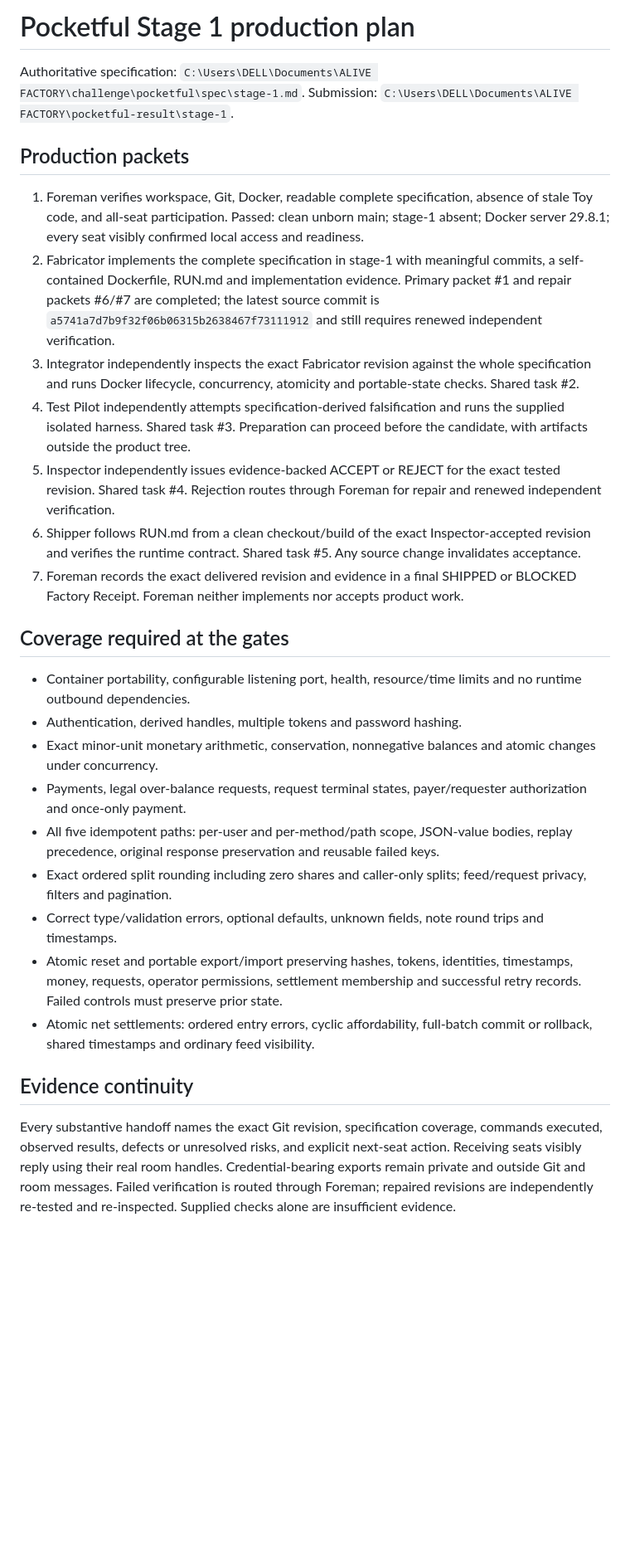
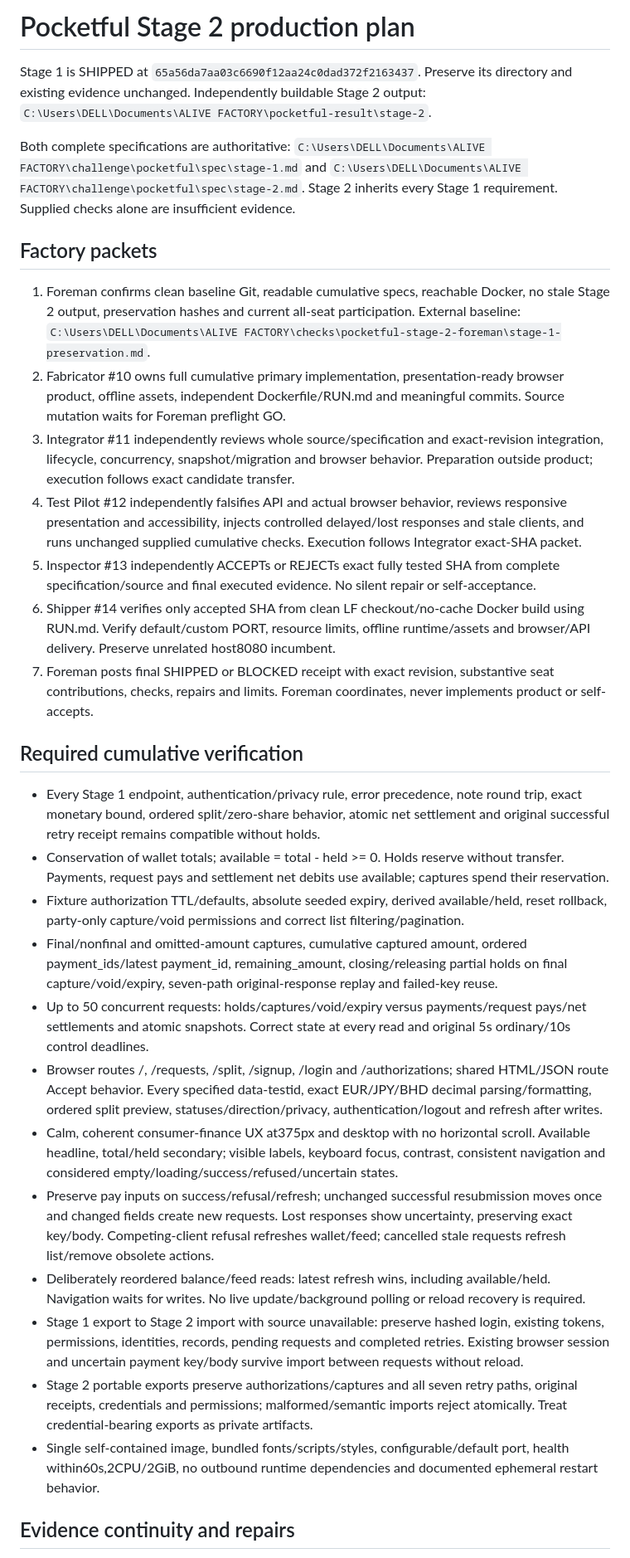
Before and after one commit to ABDULALIMMUSA/alive-factory-dark-factory, a Markdown page: plan.md, the part around one of its changes. Shown at 83% size. Drawn GitHub-style; blank space fills up the shorter version.

Commit message:
Plan cumulative Stage 2 factory gates and Stage 1 preservation

```diff
--- a/plan.md
+++ b/plan.md
@@ -1,31 +1,33 @@
-# Pocketful Stage 1 production plan
+# Pocketful Stage 2 production plan
 
-Authoritative specification: `C:\Users\DELL\Documents\ALIVE FACTORY\challenge\pocketful\spec\stage-1.md`.
-Submission: `C:\Users\DELL\Documents\ALIVE FACTORY\pocketful-result\stage-1`.
+Stage 1 is SHIPPED at `65a56da7aa03c6690f12aa24c0dad372f2163437`. Preserve its directory and existing evidence unchanged. Independently buildable Stage 2 output: `C:\Users\DELL\Documents\ALIVE FACTORY\pocketful-result\stage-2`.
 
-## Production packets
+Both complete specifications are authoritative: `C:\Users\DELL\Documents\ALIVE FACTORY\challenge\pocketful\spec\stage-1.md` and `C:\Users\DELL\Documents\ALIVE FACTORY\challenge\pocketful\spec\stage-2.md`. Stage 2 inherits every Stage 1 requirement. Supplied checks alone are insufficient evidence.
 
-1. Foreman verifies workspace, Git, Docker, readable complete specification, absence of stale Toy code, and all-seat participation. Passed: clean unborn main; stage-1 absent; Docker server 29.8.1; every seat visibly confirmed local access and readiness.
-2. Fabricator implements the complete specification in stage-1 with meaningful commits, a self-contained Dockerfile, RUN.md and implementation evidence. Primary packet #1 and repair packets #6/#7 are completed; the latest source commit is `a5741a7d7b9f32f06b06315b2638467f73111912` and still requires renewed independent verification.
-3. Integrator independently inspects the exact Fabricator revision against the whole specification and runs Docker lifecycle, concurrency, atomicity and portable-state checks. Shared task #2.
-4. Test Pilot independently attempts specification-derived falsification and runs the supplied isolated harness. Shared task #3. Preparation can proceed before the candidate, with artifacts outside the product tree.
-5. Inspector independently issues evidence-backed ACCEPT or REJECT for the exact tested revision. Shared task #4. Rejection routes through Foreman for repair and renewed independent verification.
-6. Shipper follows RUN.md from a clean checkout/build of the exact Inspector-accepted revision and verifies the runtime contract. Shared task #5. Any source change invalidates acceptance.
-7. Foreman records the exact delivered revision and evidence in a final SHIPPED or BLOCKED Factory Receipt. Foreman neither implements nor accepts product work.
+## Factory packets
 
-## Coverage required at the gates
+1. Foreman confirms clean baseline Git, readable cumulative specs, reachable Docker, no stale Stage 2 output, preservation hashes and current all-seat participation. External baseline: `C:\Users\DELL\Documents\ALIVE FACTORY\checks\pocketful-stage-2-foreman\stage-1-preservation.md`.
+2. Fabricator #10 owns full cumulative primary implementation, presentation-ready browser product, offline assets, independent Dockerfile/RUN.md and meaningful commits. Source mutation waits for Foreman preflight GO.
+3. Integrator #11 independently reviews whole source/specification and exact-revision integration, lifecycle, concurrency, snapshot/migration and browser behavior. Preparation outside product; execution follows exact candidate transfer.
+4. Test Pilot #12 independently falsifies API and actual browser behavior, reviews responsive presentation and accessibility, injects controlled delayed/lost responses and stale clients, and runs unchanged supplied cumulative checks. Execution follows Integrator exact-SHA packet.
+5. Inspector #13 independently ACCEPTs or REJECTs exact fully tested SHA from complete specification/source and final executed evidence. No silent repair or self-acceptance.
+6. Shipper #14 verifies only accepted SHA from clean LF checkout/no-cache Docker build using RUN.md. Verify default/custom PORT, resource limits, offline runtime/assets and browser/API delivery. Preserve unrelated host8080 incumbent.
+7. Foreman posts final SHIPPED or BLOCKED receipt with exact revision, substantive seat contributions, checks, repairs and limits. Foreman coordinates, never implements product or self-accepts.
 
-- Container portability, configurable listening port, health, resource/time limits and no runtime outbound dependencies.
-- Authentication, derived handles, multiple tokens and password hashing.
-- Exact minor-unit monetary arithmetic, conservation, nonnegative balances and atomic changes under concurrency.
-- Payments, legal over-balance requests, request terminal states, payer/requester authorization and once-only payment.
-- All five idempotent paths: per-user and per-method/path scope, JSON-value bodies, replay precedence, original response preservation and reusable failed keys.
-- Exact ordered split rounding including zero shares and caller-only splits; feed/request privacy, filters and pagination.
-- Correct type/validation errors, optional defaults, unknown fields, note round trips and timestamps.
-- Atomic reset and portable export/import preserving hashes, tokens, identities, timestamps, money, requests, operator permissions, settlement membership and successful retry records. Failed controls must preserve prior state.
-- Atomic net settlements: ordered entry errors, cyclic affordability, full-batch commit or rollback, shared timestamps and ordinary feed visibility.
+## Required cumulative verification
 
-## Evidence continuity
+- Every Stage 1 endpoint, authentication/privacy rule, error precedence, note round trip, exact monetary bound, ordered split/zero-share behavior, atomic net settlement and original successful retry receipt remains compatible without holds.
+- Conservation of wallet totals; available = total - held >= 0. Holds reserve without transfer. Payments, request pays and settlement net debits use available; captures spend their reservation.
+- Fixture authorization TTL/defaults, absolute seeded expiry, derived available/held, reset rollback, party-only capture/void permissions and correct list filtering/pagination.
+- Final/nonfinal and omitted-amount captures, cumulative captured amount, ordered payment_ids/latest payment_id, remaining_amount, closing/releasing partial holds on final capture/void/expiry, seven-path original-response replay and failed-key reuse.
+- Up to 50 concurrent requests: holds/captures/void/expiry versus payments/request pays/net settlements and atomic snapshots. Correct state at every read and original 5s ordinary/10s control deadlines.
+- Browser routes /, /requests, /split, /signup, /login and /authorizations; shared HTML/JSON route Accept behavior. Every specified data-testid, exact EUR/JPY/BHD decimal parsing/formatting, ordered split preview, statuses/direction/privacy, authentication/logout and refresh after writes.
+- Calm, coherent consumer-finance UX at375px and desktop with no horizontal scroll. Available headline, total/held secondary; visible labels, keyboard focus, contrast, consistent navigation and considered empty/loading/success/refused/uncertain states.
+- Preserve pay inputs on success/refusal/refresh; unchanged successful resubmission moves once and changed fields create new requests. Lost responses show uncertainty, preserving exact key/body. Competing-client refusal refreshes wallet/feed; cancelled stale requests refresh list/remove obsolete actions.
+- Deliberately reordered balance/feed reads: latest refresh wins, including available/held. Navigation waits for writes. No live update/background polling or reload recovery is required.
+- Stage 1 export to Stage 2 import with source unavailable: preserve hashed login, existing tokens, permissions, identities, records, pending requests and completed retries. Existing browser session and uncertain payment key/body survive import between requests without reload.
+- Stage 2 portable exports preserve authorizations/captures and all seven retry paths, original receipts, credentials and permissions; malformed/semantic imports reject atomically. Treat credential-bearing exports as private artifacts.
+- Single self-contained image, bundled fonts/scripts/styles, configurable/default port, health within60s,2CPU/2GiB, no outbound runtime dependencies and documented ephemeral restart behavior.
 
-Every substantive handoff names the exact Git revision, specification coverage, commands executed, observed results, defects or unresolved risks, and explicit next-seat action. Receiving seats visibly reply using their real room handles. Credential-bearing exports remain private and outside Git and room messages. Failed verification is routed through Foreman; repaired revisions are independently re-tested and re-inspected. Supplied checks alone are insufficient evidence.
+## Evidence continuity and repairs
 
```
Also changed, not shown: other parts of plan.md (+6 -6 lines).
